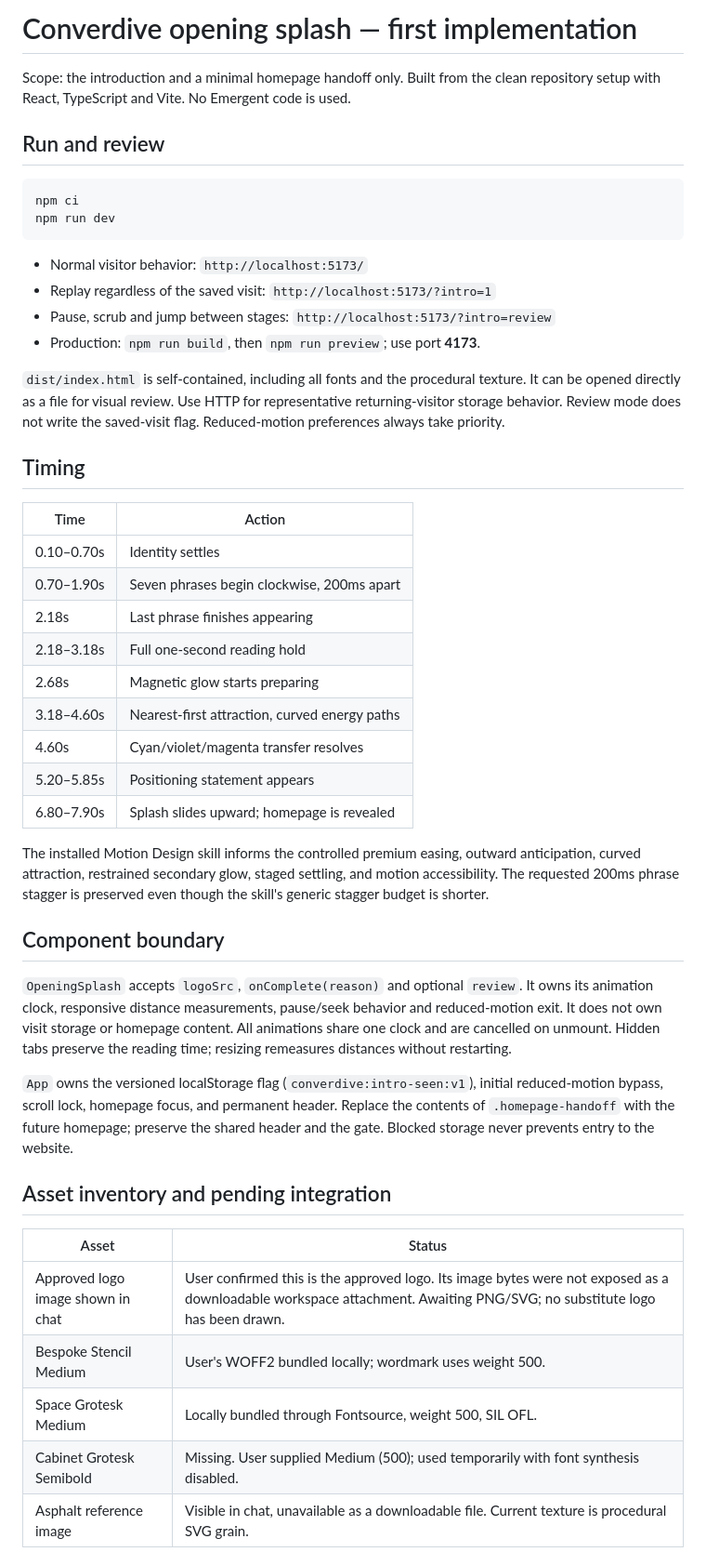
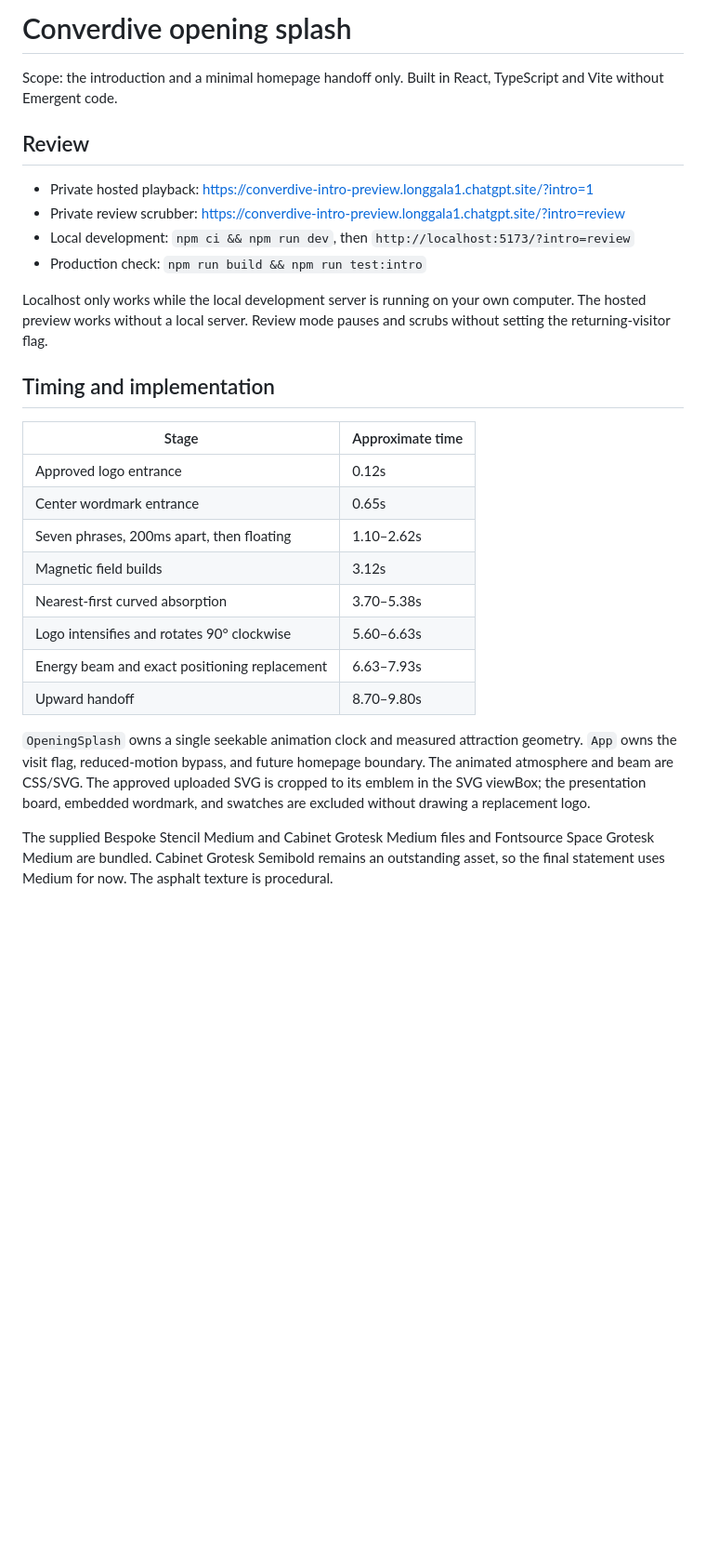
Before and after one commit to m17hassay1217-cmd/conver-web, a Markdown page: docs/opening-splash.md, the part around one of its changes. Shown at 93% size. Rendered like a GitHub page; blank space fills up the shorter version.

````diff
--- a/docs/opening-splash.md
+++ b/docs/opening-splash.md
@@ -1,64 +1,30 @@
-# Converdive opening splash — first implementation
+# Converdive opening splash
 
-Scope: the introduction and a minimal homepage handoff only. Built from the clean
-repository setup with React, TypeScript and Vite. No Emergent code is used.
+Scope: the introduction and a minimal homepage handoff only. Built in React, TypeScript and Vite without Emergent code.
 
-## Run and review
+## Review
 
-```sh
-npm ci
-npm run dev
-```
+- Private hosted playback: https://converdive-intro-preview.longgala1.chatgpt.site/?intro=1
+- Private review scrubber: https://converdive-intro-preview.longgala1.chatgpt.site/?intro=review
+- Local development: `npm ci && npm run dev`, then `http://localhost:5173/?intro=review`
+- Production check: `npm run build && npm run test:intro`
 
-- Normal visitor behavior: `http://localhost:5173/`
-- Replay regardless of the saved visit: `http://localhost:5173/?intro=1`
-- Pause, scrub and jump between stages: `http://localhost:5173/?intro=review`
-- Production: `npm run build`, then `npm run preview`; use port **4173**.
+Localhost only works while the local development server is running on your own computer. The hosted preview works without a local server. Review mode pauses and scrubs without setting the returning-visitor flag.
 
-`dist/index.html` is self-contained, including all fonts and the procedural
-texture. It can be opened directly as a file for visual review. Use HTTP for
-representative returning-visitor storage behavior. Review mode does not write
-the saved-visit flag. Reduced-motion preferences always take priority.
+## Timing and implementation
 
-## Timing
+| Stage | Approximate time |
+| --- | --- |
+| Approved logo entrance | 0.12s |
+| Center wordmark entrance | 0.65s |
+| Seven phrases, 200ms apart, then floating | 1.10–2.62s |
+| Magnetic field builds | 3.12s |
+| Nearest-first curved absorption | 3.70–5.38s |
+| Logo intensifies and rotates 90° clockwise | 5.60–6.63s |
+| Energy beam and exact positioning replacement | 6.63–7.93s |
+| Upward handoff | 8.70–9.80s |
 
-| Time       | Action                                        |
-| ---------- | --------------------------------------------- |
-| 0.10–0.70s | Identity settles                              |
-| 0.70–1.90s | Seven phrases begin clockwise, 200ms apart    |
-| 2.18s      | Last phrase finishes appearing                |
-| 2.18–3.18s | Full one-second reading hold                  |
-| 2.68s      | Magnetic glow starts preparing                |
-| 3.18–4.60s | Nearest-first attraction, curved energy paths |
-| 4.60s      | Cyan/violet/magenta transfer resolves         |
-| 5.20–5.85s | Positioning statement appears                 |
-| 6.80–7.90s | Splash slides upward; homepage is revealed    |
+`OpeningSplash` owns a single seekable animation clock and measured attraction geometry. `App` owns the visit flag, reduced-motion bypass, and future homepage boundary. The animated atmosphere and beam are CSS/SVG. The approved uploaded SVG is cropped to its emblem in the SVG viewBox; the presentation board, embedded wordmark, and swatches are excluded without drawing a replacement logo.
 
-The installed Motion Design skill informs the controlled premium easing,
-outward anticipation, curved attraction, restrained secondary glow, staged
-settling, and motion accessibility. The requested 200ms phrase stagger is
-preserved even though the skill's generic stagger budget is shorter.
+The supplied Bespoke Stencil Medium and Cabinet Grotesk Medium files and Fontsource Space Grotesk Medium are bundled. Cabinet Grotesk Semibold remains an outstanding asset, so the final statement uses Medium for now. The asphalt texture is procedural.
 
-## Component boundary
-
-`OpeningSplash` accepts `logoSrc`, `onComplete(reason)` and optional `review`.
-It owns its animation clock, responsive distance measurements, pause/seek
-behavior and reduced-motion exit. It does not own visit storage or homepage
-content. All animations share one clock and are cancelled on unmount. Hidden
-tabs preserve the reading time; resizing remeasures distances without restarting.
-
-`App` owns the versioned localStorage flag (`converdive:intro-seen:v1`), initial
-reduced-motion bypass, scroll lock, homepage focus, and permanent header. Replace
-the contents of `.homepage-handoff` with the future homepage; preserve the shared
-header and the gate. Blocked storage never prevents entry to the website.
-
-## Asset inventory and pending integration
-
-| Asset                             | Status                                                                                                                                                                  |
-| --------------------------------- | ----------------------------------------------------------------------------------------------------------------------------------------------------------------------- |
-| Approved logo image shown in chat | User confirmed this is the approved logo. Its image bytes were not exposed as a downloadable workspace attachment. Awaiting PNG/SVG; no substitute logo has been drawn. |
-| Bespoke Stencil Medium            | User's WOFF2 bundled locally; wordmark uses weight 500.                                                                                                                 |
-| Space Grotesk Medium              | Locally bundled through Fontsource, weight 500, SIL OFL.                                                                                                                |
-| Cabinet Grotesk Semibold          | Missing. User supplied Medium (500); used temporarily with font synthesis disabled.                                                                                     |
-| Asphalt reference image           | Visible in chat, unavailable as a downloadable file. Current texture is procedural SVG grain.                                                                           |
-
````
Also changed, not shown: other parts of docs/opening-splash.md (+1 -25 lines), docs/preview/README.md (+9 -50 lines), docs/preview/01-outcomes-desktop.jpg, docs/preview/02-magnet-desktop.jpg (added), docs/preview/03-energy-desktop.jpg, docs/preview/04-positioning-desktop.jpg, docs/preview/05-outcomes-mobile.jpg (added), 8 other files.
